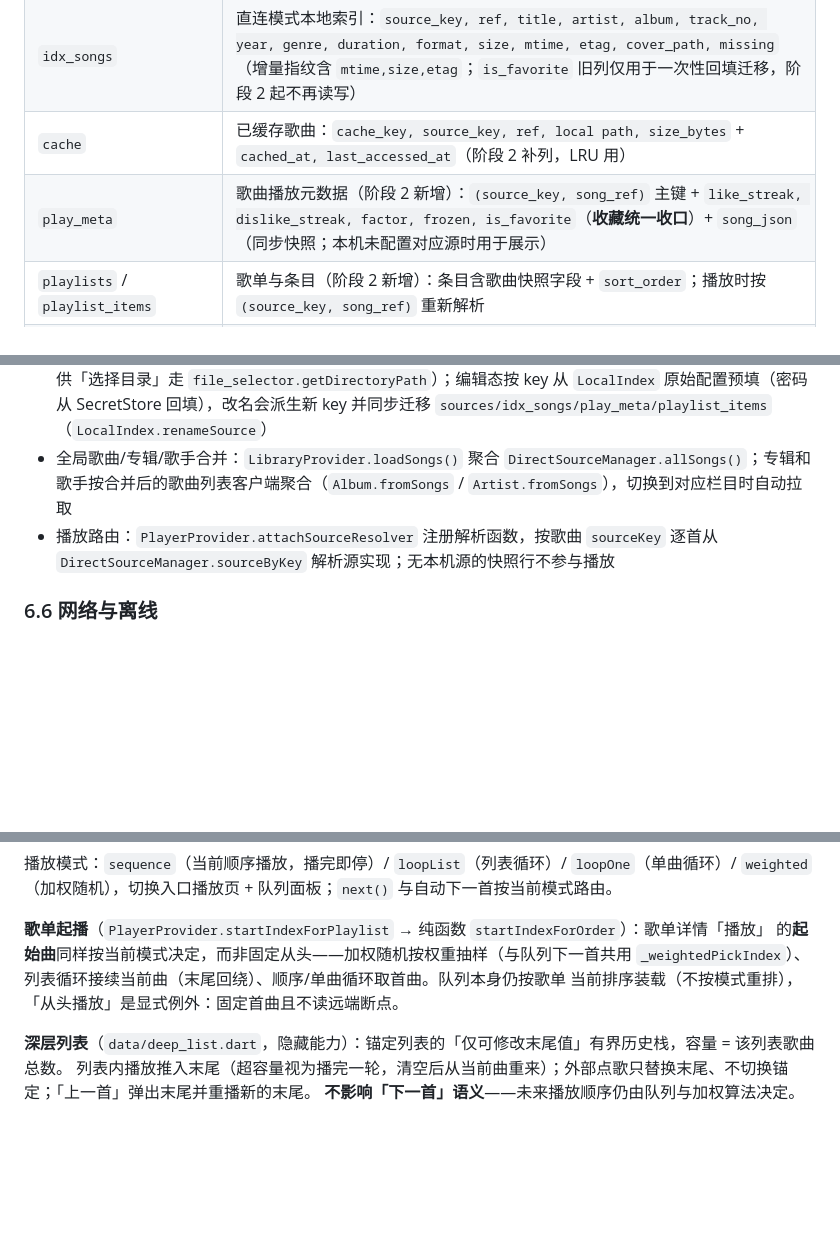
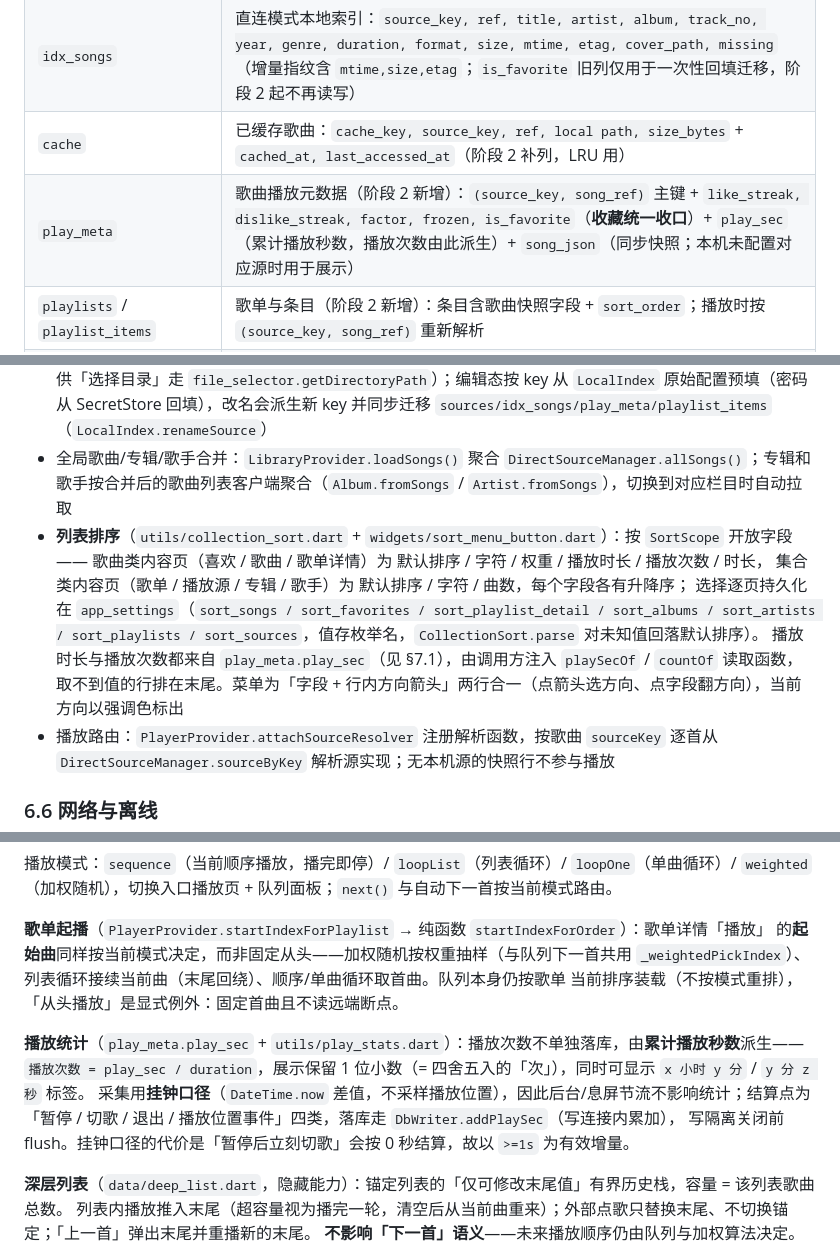
Before and after one commit to mangNSXying/SelfMusic, a Markdown page: DESIGN.md, 3 parts joined by grey strips. Rendered like a GitHub page; blank space fills up the shorter version.

```diff
--- a/DESIGN.md
+++ b/DESIGN.md
@@ -203,7 +203,7 @@ INDEX idx_refresh(refresh_token_hash)
 | `sources` | 源配置：`type(local/webdav/smb)`、名称、凭据引用键、enabled、last_scan_at（同步后含 `client_uuid`） |
 | `idx_songs` | 直连模式本地索引：`source_key, ref, title, artist, album, track_no, year, genre, duration, format, size, mtime, etag, cover_path, missing`（增量指纹含 `mtime,size,etag`；`is_favorite` 旧列仅用于一次性回填迁移，阶段 2 起不再读写） |
 | `cache` | 已缓存歌曲：`cache_key, source_key, ref, local path, size_bytes` + `cached_at, last_accessed_at`（阶段 2 补列，LRU 用） |
-| `play_meta` | 歌曲播放元数据（阶段 2 新增）：`(source_key, song_ref)` 主键 + `like_streak, dislike_streak, factor, frozen, is_favorite`（**收藏统一收口**）+ `song_json`（同步快照；本机未配置对应源时用于展示） |
+| `play_meta` | 歌曲播放元数据（阶段 2 新增）：`(source_key, song_ref)` 主键 + `like_streak, dislike_streak, factor, frozen, is_favorite`（**收藏统一收口**）+ `play_sec`（累计播放秒数，播放次数由此派生）+ `song_json`（同步快照；本机未配置对应源时用于展示） |
 | `playlists` / `playlist_items` | 歌单与条目（阶段 2 新增）：条目含歌曲快照字段 + `sort_order`；播放时按 `(source_key, song_ref)` 重新解析 |
 | `app_settings` | 客户端设置（阶段 2 新增）：键值表，`cache_max_bytes / cache_song_limit / auto_cache_favorites` 等 |
 | `song_lyrics` | 歌词（迭代新增）：`(source_key, song_ref)` 主键 + `content`（LRC 文本）+ `updated_at`；三态收录（内嵌歌词 / 同名 `.lrc` / 标记缺失），避免每次播放重复读文件 |
@@ -421,6 +421,13 @@ abstract class MusicSource {
 - 源卡片右侧 `PopupMenuButton` 三点菜单：编辑、删除源（二次确认弹窗）
 - 新增/编辑源弹窗统一为 `_SourceDialog`：添加态用 `SegmentedButton` 选 WebDAV/本地文件夹（本地态提供「选择目录」走 `file_selector.getDirectoryPath`）；编辑态按 key 从 `LocalIndex` 原始配置预填（密码从 SecretStore 回填），改名会派生新 key 并同步迁移 `sources/idx_songs/play_meta/playlist_items`（`LocalIndex.renameSource`）
 - 全局歌曲/专辑/歌手合并：`LibraryProvider.loadSongs()` 聚合 `DirectSourceManager.allSongs()`；专辑和歌手按合并后的歌曲列表客户端聚合（`Album.fromSongs` / `Artist.fromSongs`），切换到对应栏目时自动拉取
+- **列表排序**（`utils/collection_sort.dart` + `widgets/sort_menu_button.dart`）：按 `SortScope` 开放字段——
+  歌曲类内容页（喜欢 / 歌曲 / 歌单详情）为 默认排序 / 字符 / 权重 / 播放时长 / 播放次数 / 时长，
+  集合类内容页（歌单 / 播放源 / 专辑 / 歌手）为 默认排序 / 字符 / 曲数，每个字段各有升降序；
+  选择逐页持久化在 `app_settings`（`sort_songs / sort_favorites / sort_playlist_detail / sort_albums /
+  sort_artists / sort_playlists / sort_sources`，值存枚举名，`CollectionSort.parse` 对未知值回落默认排序）。
+  播放时长与播放次数都来自 `play_meta.play_sec`（见 §7.1），由调用方注入 `playSecOf` / `countOf` 读取函数，
+  取不到值的行排在末尾。菜单为「字段 + 行内方向箭头」两行合一（点箭头选方向、点字段翻方向），当前方向以强调色标出
 - 播放路由：`PlayerProvider.attachSourceResolver` 注册解析函数，按歌曲 `sourceKey` 逐首从 `DirectSourceManager.sourceByKey` 解析源实现；无本机源的快照行不参与播放
 
 ### 6.6 网络与离线
@@ -500,6 +507,12 @@ n≥2 时对剩余归一化）按 factor 采样，喜欢的歌因此可在一轮
 `_weightedPickIndex`）、列表循环接续当前曲（末尾回绕）、顺序/单曲循环取首曲。队列本身仍按歌单
 当前排序装载（不按模式重排），「从头播放」是显式例外：固定首曲且不读远端断点。
 
+**播放统计**（`play_meta.play_sec` + `utils/play_stats.dart`）：播放次数不单独落库，由**累计播放秒数**派生——
+`播放次数 = play_sec / duration`，展示保留 1 位小数（= 四舍五入的「次」），同时可显示 `x 小时 y 分` / `y 分 z 秒` 标签。
+采集用**挂钟口径**（`DateTime.now` 差值，不采样播放位置），因此后台/息屏节流不影响统计；结算点为
+「暂停 / 切歌 / 退出 / 播放位置事件」四类，落库走 `DbWriter.addPlaySec`（写连接内累加），
+写隔离关闭前 flush。挂钟口径的代价是「暂停后立刻切歌」会按 0 秒结算，故以 `>=1s` 为有效增量。
+
 **深层列表**（`data/deep_list.dart`，隐藏能力）：锚定列表的「仅可修改末尾值」有界历史栈，容量 = 该列表歌曲总数。
 列表内播放推入末尾（超容量视为播完一轮，清空后从当前曲重来）；外部点歌只替换末尾、不切换锚定；「上一首」弹出末尾并重播新的末尾。
 **不影响「下一首」语义**——未来播放顺序仍由队列与加权算法决定。它是显式改动加权随机「同首不连续」观感的手段。
```
Also changed, not shown: other parts of DESIGN.md (+2 -1 lines), DEVELOPER.md (+2 -1 lines), settings.md (+5 -3 lines).
